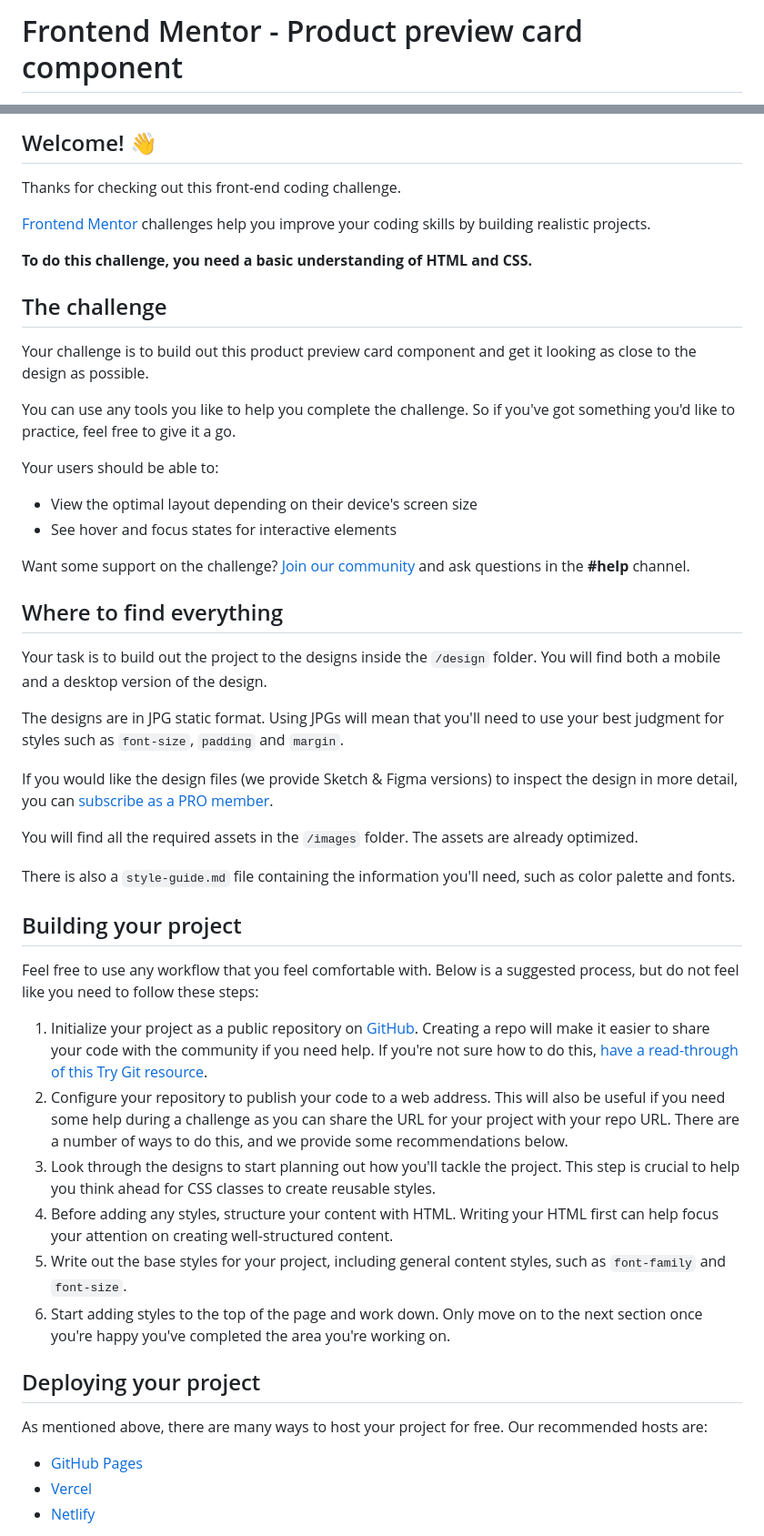
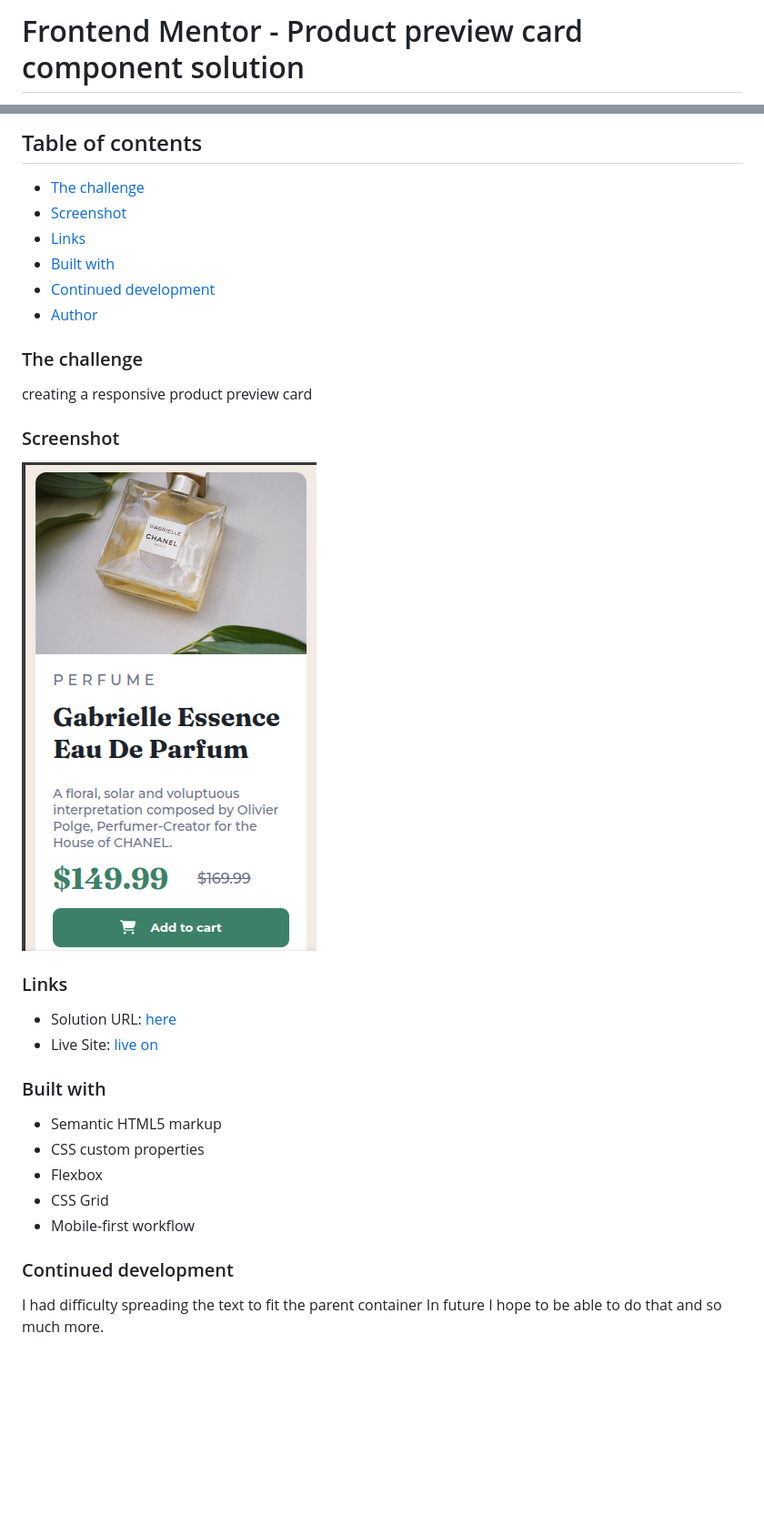
Before and after one commit to William-nyarash/frontend-mentors, a Markdown page: product-preview-card-component-main/README.md, 2 parts joined by grey strips. Shown: that part at 91% size. GitHub-like rendering; pictures changed too: product-preview-card-component-main/images/Screenshot.png (added); blank space fills up the shorter version.

Commit message:
fix the readme file , remove unnecessary line

```diff
--- a/product-preview-card-component-main/README.md
+++ b/product-preview-card-component-main/README.md
@@ -1,2 +1,2 @@
-# Frontend Mentor - Product preview card component
+# Frontend Mentor - Product preview card component solution
 
@@ -4,53 +4,34 @@
 
-## Welcome! 👋
+## Table of contents
+  - [The challenge](#the-challenge)
+  - [Screenshot](#screenshot)
+  - [Links](#links)
+  - [Built with](#built-with)
+  - [Continued development](#continued-development)
+  - [Author](#author)
 
-Thanks for checking out this front-end coding challenge.
 
-[Frontend Mentor](https://www.frontendmentor.io) challenges help you improve your coding skills by building realistic projects.
+### The challenge
+creating a responsive product preview card
 
-**To do this challenge, you need a basic understanding of HTML and CSS.**
+### Screenshot
+![mobile view](./images/Screenshot.png)
 
-## The challenge
+### Links
 
-Your challenge is to build out this product preview card component and get it looking as close to the design as possible.
+-  Solution URL: [here](https://github.com/William-nyarash/frontend-mentors.git)
+- Live Site: [live on](https://your-live-site-url.com)
 
-You can use any tools you like to help you complete the challenge. So if you've got something you'd like to practice, feel free to give it a go.
+### Built with
 
-Your users should be able to:
+- Semantic HTML5 markup
+- CSS custom properties
+- Flexbox
+- CSS Grid
+- Mobile-first workflow
 
-- View the optimal layout depending on their device's screen size
-- See hover and focus states for interactive elements
 
-Want some support on the challenge? [Join our community](https://www.frontendmentor.io/community) and ask questions in the **#help** channel.
+### Continued development
+ I had difficulty spreading the text to fit the parent container
+ In future I hope to be able to do that and so much more.
 
-## Where to find everything
-
-Your task is to build out the project to the designs inside the `/design` folder. You will find both a mobile and a desktop version of the design.
-
-The designs are in JPG static format. Using JPGs will mean that you'll need to use your best judgment for styles such as `font-size`, `padding` and `margin`.
-
-If you would like the design files (we provide Sketch & Figma versions) to inspect the design in more detail, you can [subscribe as a PRO member](https://www.frontendmentor.io/pro).
-
-You will find all the required assets in the `/images` folder. The assets are already optimized.
-
-There is also a `style-guide.md` file containing the information you'll need, such as color palette and fonts.
-
-## Building your project
-
-Feel free to use any workflow that you feel comfortable with. Below is a suggested process, but do not feel like you need to follow these steps:
-
-1. Initialize your project as a public repository on [GitHub](https://github.com/). Creating a repo will make it easier to share your code with the community if you need help. If you're not sure how to do this, [have a read-through of this Try Git resource](https://try.github.io/).
-2. Configure your repository to publish your code to a web address. This will also be useful if you need some help during a challenge as you can share the URL for your project with your repo URL. There are a number of ways to do this, and we provide some recommendations below.
-3. Look through the designs to start planning out how you'll tackle the project. This step is crucial to help you think ahead for CSS classes to create reusable styles.
-4. Before adding any styles, structure your content with HTML. Writing your HTML first can help focus your attention on creating well-structured content.
-5. Write out the base styles for your project, including general content styles, such as `font-family` and `font-size`.
-6. Start adding styles to the top of the page and work down. Only move on to the next section once you're happy you've completed the area you're working on.
-
-## Deploying your project
-
-As mentioned above, there are many ways to host your project for free. Our recommended hosts are:
-
-- [GitHub Pages](https://pages.github.com/)
-- [Vercel](https://vercel.com/)
-- [Netlify](https://www.netlify.com/)
-
```
Also changed, not shown: other parts of product-preview-card-component-main/README.md (+3 -37 lines), product-preview-card-component-main/README-template.md (deleted, +0 -111 lines), 1 other file.
